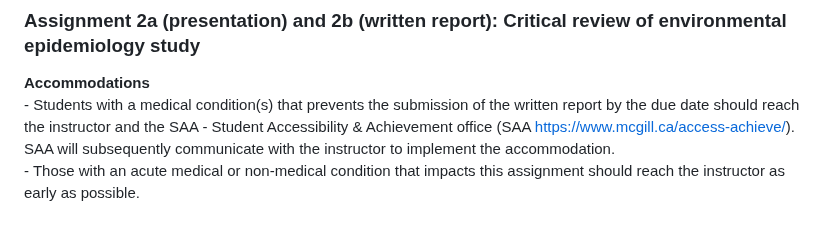
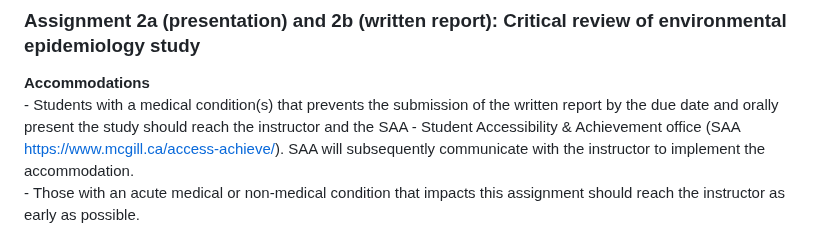
Before and after one commit to hiroshimamiya/EPIB685, a Markdown page: Assignment2.md, the part around the change. Drawn GitHub-style.

```diff
--- a/Assignment2.md
+++ b/Assignment2.md
@@ -5,7 +5,7 @@
 
 
 **Accommodations**
-    -    Students with a medical condition(s) that prevents the submission of the written report by the due date should reach the instructor and the SAA - Student Accessibility & Achievement office (SAA https://www.mcgill.ca/access-achieve/). SAA will subsequently communicate with the instructor to implement the accommodation.
+    -    Students with a medical condition(s) that prevents the submission of the written report by the due date and orally present the study should reach the instructor and the SAA - Student Accessibility & Achievement office (SAA https://www.mcgill.ca/access-achieve/). SAA will subsequently communicate with the instructor to implement the accommodation.
     -    Those with an acute medical or non-medical condition that impacts this assignment should reach the instructor as early as possible.
 
 
```
